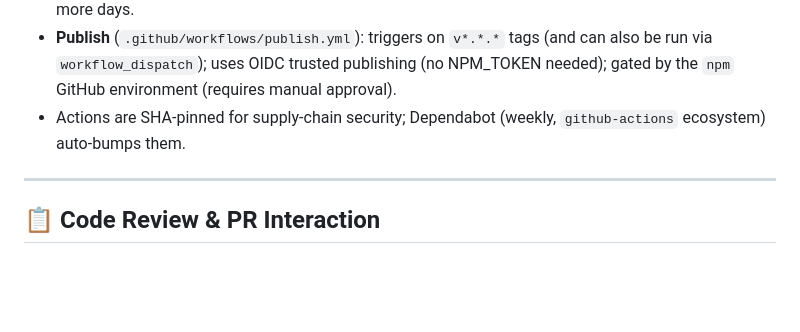
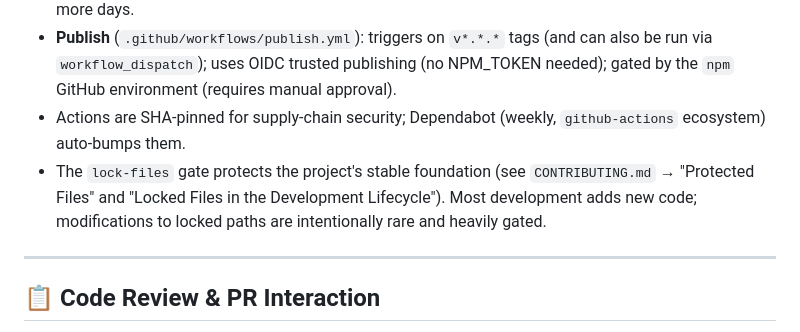
Before and after one commit to jml6m/fas-js, a Markdown page: AGENTS.md, the part around one of its changes. Rendered like a GitHub page; blank space fills up the shorter version.

```diff
--- a/AGENTS.md
+++ b/AGENTS.md
@@ -106,6 +108,7 @@ See [`docs/types-and-correctness.md`](docs/types-and-correctness.md). Typecheck
 - **Stale** (`.github/workflows/stale.yml`): marks inactive issues stale after 60 days, closes after 14 more days.
 - **Publish** (`.github/workflows/publish.yml`): triggers on `v*.*.*` tags (and can also be run via `workflow_dispatch`); uses OIDC trusted publishing (no NPM_TOKEN needed); gated by the `npm` GitHub environment (requires manual approval).
 - Actions are SHA-pinned for supply-chain security; Dependabot (weekly, `github-actions` ecosystem) auto-bumps them.
+- The `lock-files` gate protects the project's stable foundation (see `CONTRIBUTING.md` → "Protected Files" and "Locked Files in the Development Lifecycle"). Most development adds new code; modifications to locked paths are intentionally rare and heavily gated.
 
 ---
 
```
Also changed, not shown: other parts of AGENTS.md (+6 -4 lines), CONTRIBUTING.md (+43 -18 lines).
